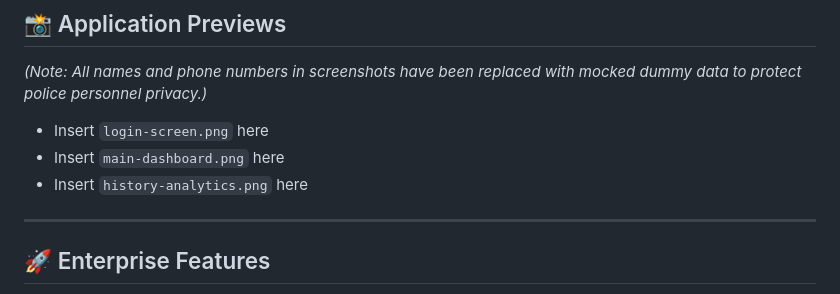
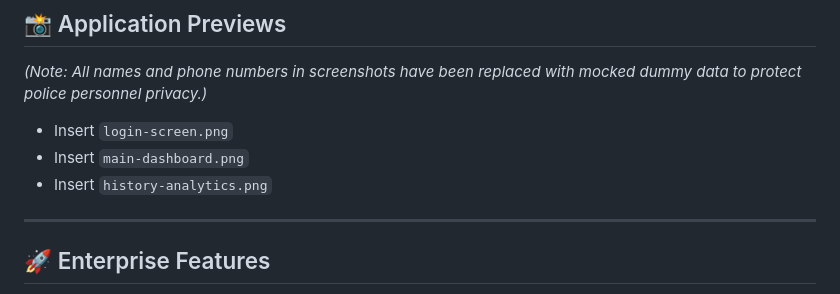
Before and after one commit to jstmahi/Badvel-Circle, a Markdown page: README.md, the part around the change. GitHub-like rendering.

```diff
--- a/README.md
+++ b/README.md
@@ -13,9 +13,9 @@ A real-time, cloud-based personnel management system architected specifically fo
 ## 📸 Application Previews
 *(Note: All names and phone numbers in screenshots have been replaced with mocked dummy data to protect police personnel privacy.)*
 
-* Insert `login-screen.png` here
-* Insert `main-dashboard.png` here
-* Insert `history-analytics.png` here
+* Insert `login-screen.png`
+* Insert `main-dashboard.png`
+* Insert `history-analytics.png`
 
 ---
 
```
